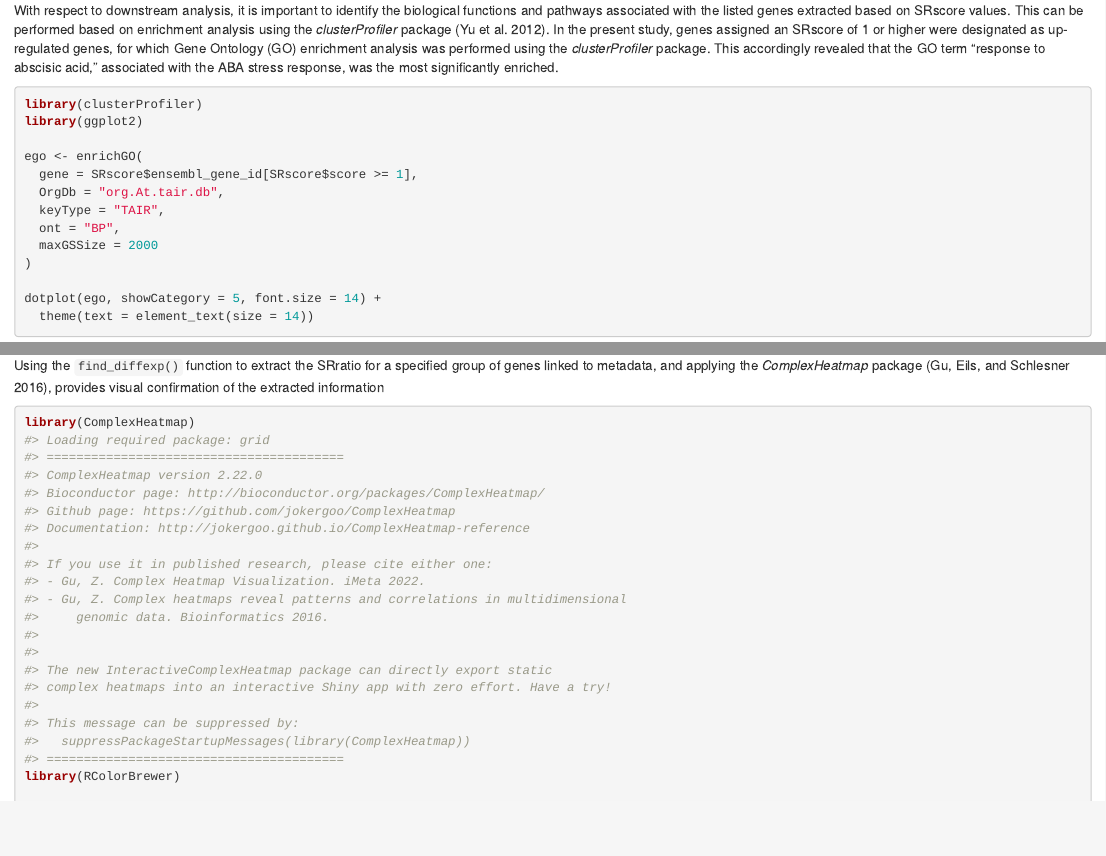
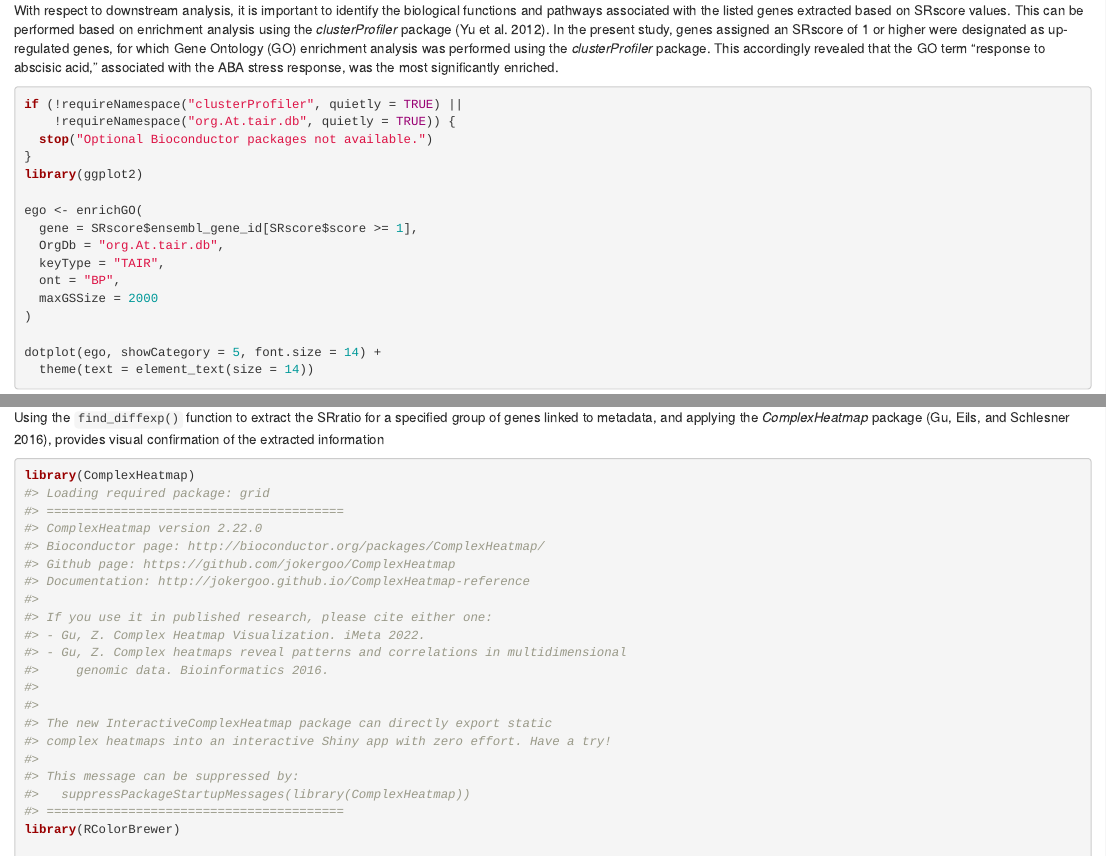
Before and after one commit to fusk-kpu/SRscore, an R Markdown document (vignettes/vignette.Rmd): the page in a window 1100 px wide, from 7110 px down, and a second part further down, joined at a grey line. Rendered offline with R 4.5, knitr and Pandoc, with nearby package versions; drawn as R Markdown's standard HTML page in place of the format the file asks for; some code elsewhere in the file could not run offline; common packages that the code uses without loading them are loaded.

Commit message:
Changes to the Installation Method for Bioconductor Packages

````diff
--- a/vignettes/vignette.Rmd
+++ b/vignettes/vignette.Rmd
@@ -254,7 +254,10 @@ The SRscore package can be applied to various downstream analyses (e.g., enrichm
 With respect to downstream analysis, it is important to identify the biological functions and pathways associated with the listed genes extracted based on SRscore values. This can be performed based on enrichment analysis using the *clusterProfiler* package [@Yu2012-si]. In the present study, genes assigned an SRscore of 1 or higher were designated as up-regulated genes, for which Gene Ontology (GO) enrichment analysis was performed using the *clusterProfiler* package. This accordingly revealed that the GO term "response to abscisic acid," associated with the ABA stress response, was the most significantly enriched.
 
 ```{r ea, eval=FALSE}
-library(clusterProfiler)
+if (!requireNamespace("clusterProfiler", quietly = TRUE) ||
+    !requireNamespace("org.At.tair.db", quietly = TRUE)) {
+  stop("Optional Bioconductor packages not available.")
+}
 library(ggplot2)
 
 ego <- enrichGO(
````
